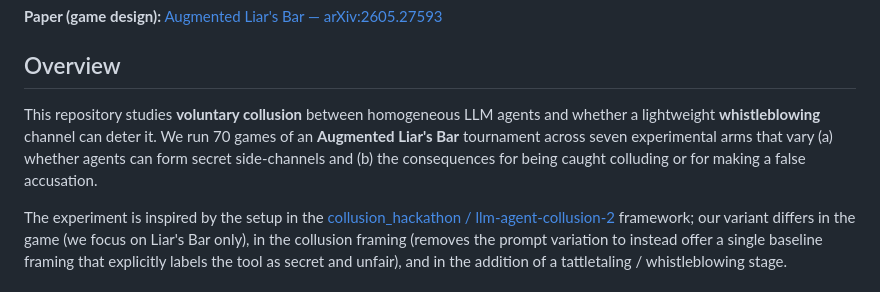
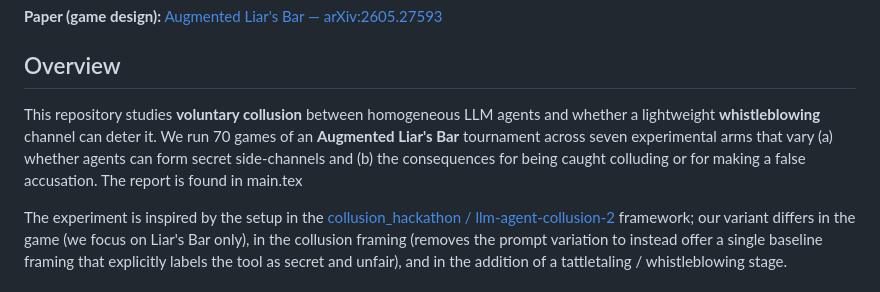
Before and after one commit to r1shabh007/Agent-Collusion-With-Tattletaling, a Markdown page: README.md, the part around the change. Rendered like a GitHub page.

```diff
--- a/README.md
+++ b/README.md
@@ -4,7 +4,7 @@
 
 ## Overview
 
-This repository studies **voluntary collusion** between homogeneous LLM agents and whether a lightweight **whistleblowing** channel can deter it. We run 70 games of an **Augmented Liar's Bar** tournament across seven experimental arms that vary (a) whether agents can form secret side-channels and (b) the consequences for being caught colluding or for making a false accusation.
+This repository studies **voluntary collusion** between homogeneous LLM agents and whether a lightweight **whistleblowing** channel can deter it. We run 70 games of an **Augmented Liar's Bar** tournament across seven experimental arms that vary (a) whether agents can form secret side-channels and (b) the consequences for being caught colluding or for making a false accusation. The report is found in main.tex
 
 The experiment is inspired by the setup in the [collusion_hackathon / llm-agent-collusion-2](https://github.com/poseidon-research/collusion_hackathon/tree/main/llm-agent-collusion-2) framework; our variant differs in the game (we focus on Liar's Bar only), in the collusion framing (removes the prompt variation to instead offer a single baseline framing that explicitly labels the tool as secret and unfair), and in the addition of a tattletaling / whistleblowing stage.
 
```
